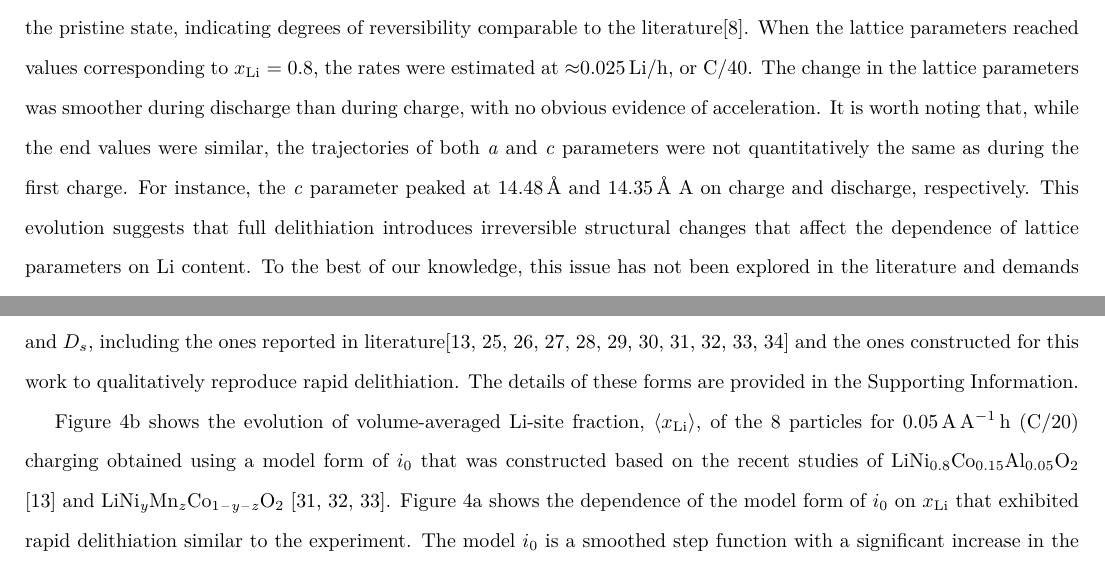
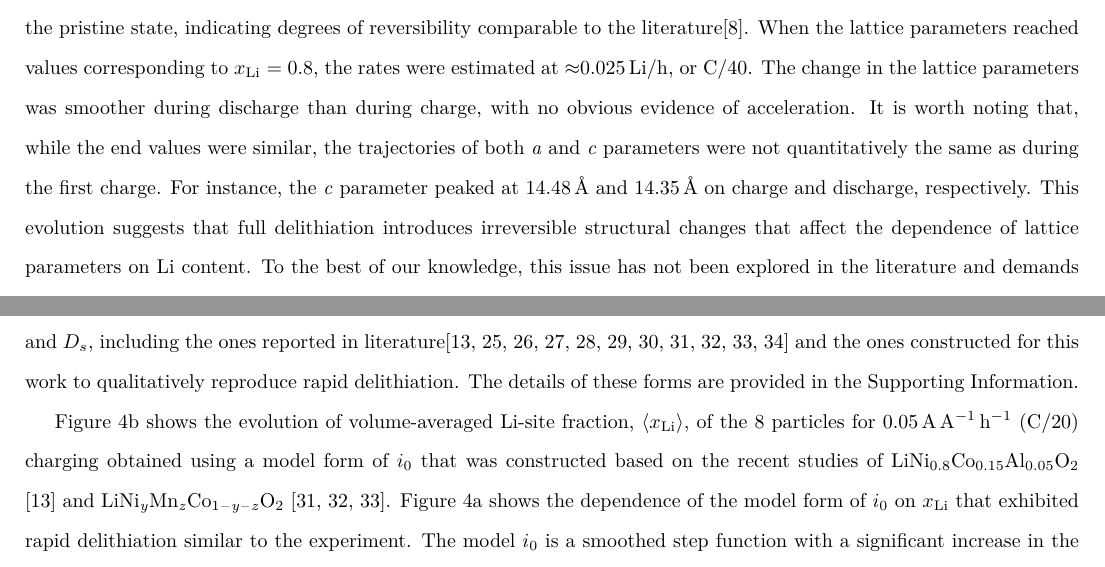
Before and after one commit to canismarko/operando-secondary-particle-kinetics, a LaTeX paper (main.tex): two parts of pages 6 and 9 of 24, joined at a grey line, cut so that both start at the same text. Compiled offline with pdfLaTeX.

Commit message:
Fixed some typos.

```diff
--- a/main.tex
+++ b/main.tex
@@ -365,7 +365,7 @@ with no obvious evidence of acceleration. It is worth noting that,
 while the end values were similar, the trajectories of both \emph{a}
 and \emph{c} parameters were not quantitatively the same as during the
 first charge. For instance, the \emph{c} parameter peaked at
-\SI{14.48}{\angstrom} and \SI{14.35}{\angstrom} A on charge and
+\SI{14.48}{\angstrom} and \SI{14.35}{\angstrom} on charge and
 discharge, respectively. This evolution suggests that full
 delithiation introduces irreversible structural changes that affect
 the dependence of lattice parameters on Li content. To the best of our
@@ -529,7 +529,7 @@ Supporting Information.
 
 Figure \ref{fig:model-1}b shows the evolution of volume-averaged
 Li-site fraction, $\left\langle \gls{xLi} \right\rangle$, of the 8
-particles for \SI{0.05}{\ampere\per\ampere\hour} (C/20) charging
+particles for \SI{0.05}{\ampere\per\ampere\per\hour} (C/20) charging
 obtained using a model form of \gls{ecd} that was constructed based on
 the recent studies of \nca{} \cite{chueh2021} and \nmc{}
 \cite{mukherjee2017, chiang2020, tsai2018}. Figure \ref{fig:model-1}a
```
Also changed, not shown: main.tex (4 more changed lines).
